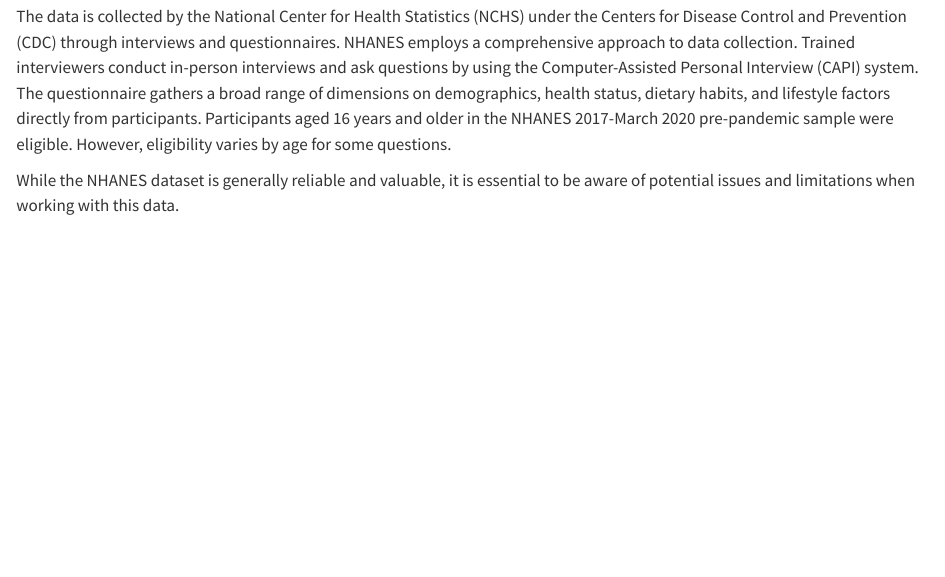
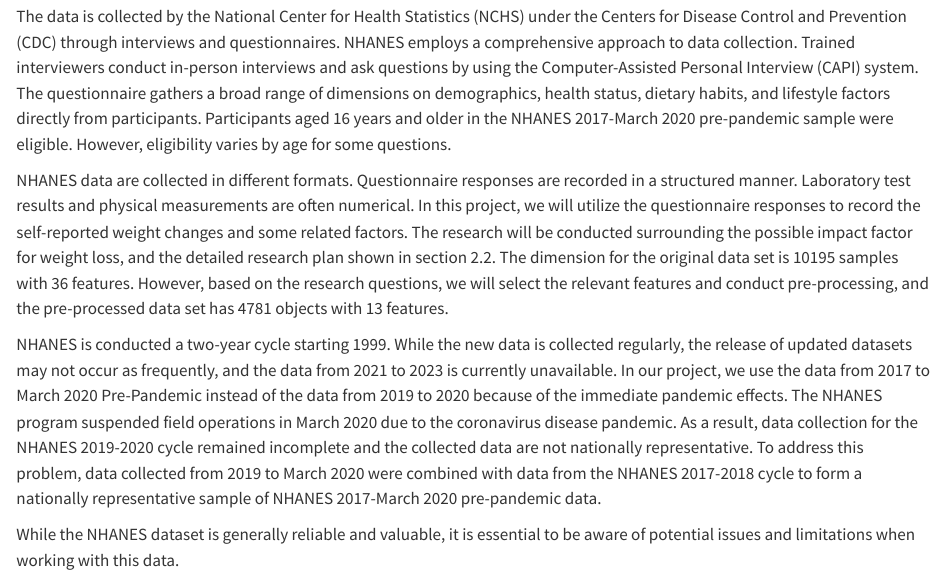
Before and after one commit to YunjiQ/NHANESweight, a Quarto document (data.qmd): the page in a window 1100 px wide, from 180 px down. Rendered offline with R 4.5, knitr and Pandoc in place of Quarto, with nearby package versions; some code elsewhere in the file could not run offline.

Commit message:
update data description

```diff
--- a/data.qmd
+++ b/data.qmd
@@ -6,7 +6,9 @@
 
 The data is collected by the National Center for Health Statistics (NCHS) under the Centers for Disease Control and Prevention (CDC) through interviews and questionnaires. NHANES employs a comprehensive approach to data collection. Trained interviewers conduct in-person interviews and ask questions by using the Computer-Assisted Personal Interview (CAPI) system. The questionnaire gathers a broad range of dimensions on demographics, health status, dietary habits, and lifestyle factors directly from participants. Participants aged 16 years and older in the NHANES 2017-March 2020 pre-pandemic sample were eligible. However, eligibility varies by age for some questions.
 
+NHANES data are collected in different formats. Questionnaire responses are recorded in a structured manner. Laboratory test results and physical measurements are often numerical. In this project, we will utilize the questionnaire responses to record the self-reported weight changes and some related factors. The research will be conducted surrounding the possible impact factor for weight loss, and the detailed research plan shown in section 2.2. The dimension for the original data set is 10195 samples with 36 features. However, based on the research questions, we will select the relevant features and conduct pre-processing, and the pre-processed data set has 4781 objects with 13 features.
 
+NHANES is conducted a two-year cycle starting 1999. While the new data is collected regularly, the release of updated datasets may not occur as frequently, and the data from 2021 to 2023 is currently unavailable. In our project, we use the data from 2017 to March 2020 Pre-Pandemic instead of the data from 2019 to 2020 because of the immediate pandemic effects. The NHANES program suspended field operations in March 2020 due to the coronavirus disease pandemic. As a result, data collection for the NHANES 2019-2020 cycle remained incomplete and the collected data are not nationally representative. To address this problem, data collected from 2019 to March 2020 were combined with data from the NHANES 2017-2018 cycle to form a nationally representative sample of NHANES 2017-March 2020 pre-pandemic data.
 
 While the NHANES dataset is generally reliable and valuable, it is essential to be aware of potential issues and limitations when working with this data.
 
```
Also changed, not shown: 1 other file.
